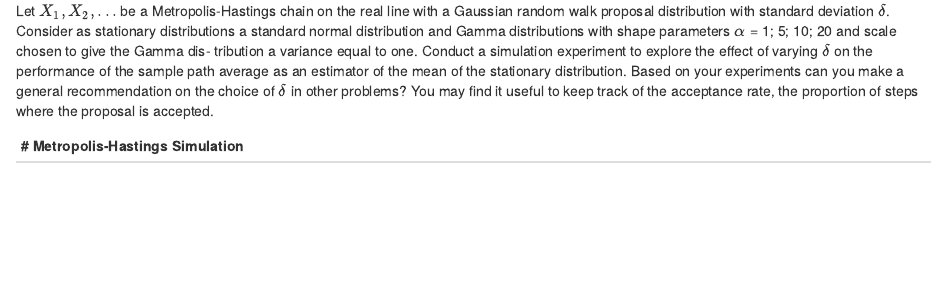
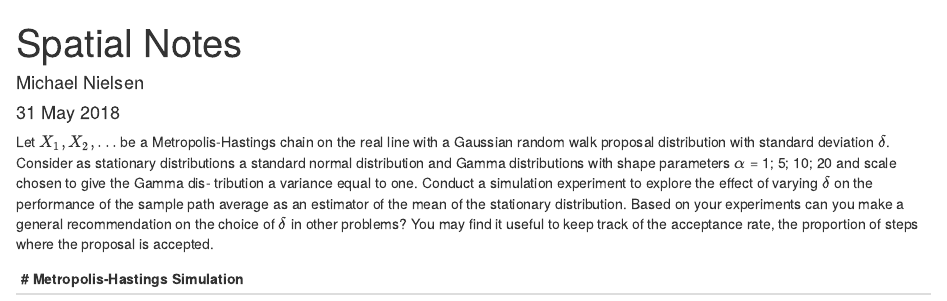
Before and after one commit to RFGump/CompStat, an R Markdown document (hw04_1.Rmd): the page in a window 1100 px wide, from its top. Rendered offline with R 4.5, knitr and Pandoc, with nearby package versions; some code elsewhere in the file could not run offline.

Commit message:
Update hw04_1.Rmd

```diff
--- a/hw04_1.Rmd
+++ b/hw04_1.Rmd
@@ -1 +1,4 @@
-Let $X_1,X_2, ...$ be a Metropolis-Hastings chain on the real line with a Gaussian
+---
+title: "Spatial Notes"
+author: "Michael Nielsen"
+date: "31 May 2018"
```
Also changed, not shown: hw04_1.Rmd (10 more changed lines).
